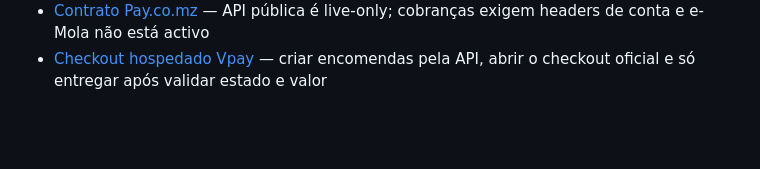
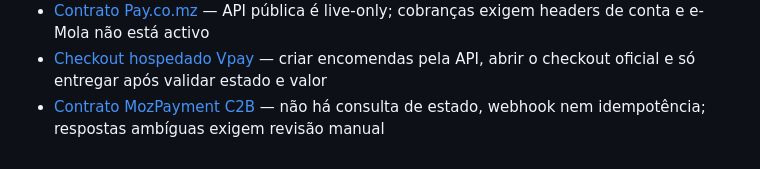
Before and after one commit to adrianomabote/Zumbo, a Markdown page: .agents/memory/MEMORY.md, the part around the change. Drawn GitHub-style; blank space fills up the shorter version.

Commit message:
Update memory file and add payment contract documentation
Replit-Commit-Author: Agent

```diff
--- a/.agents/memory/MEMORY.md
+++ b/.agents/memory/MEMORY.md
@@ -19,3 +19,4 @@
 - [Modo de oferta gratuita](free-offer-mode.md) — `free` aceita a encomenda, envia ao USSD com idempotência e deve identificar claramente a oferta como gratuita
 - [Contrato Pay.co.mz](payco-contract.md) — API pública é live-only; cobranças exigem headers de conta e e-Mola não está activo
 - [Checkout hospedado Vpay](vpay-contract.md) — criar encomendas pela API, abrir o checkout oficial e só entregar após validar estado e valor
+- [Contrato MozPayment C2B](mozpayment-contract.md) — não há consulta de estado, webhook nem idempotência; respostas ambíguas exigem revisão manual
```
Also changed, not shown: .agents/memory/mozpayment-contract.md (added, +12 -0 lines).
